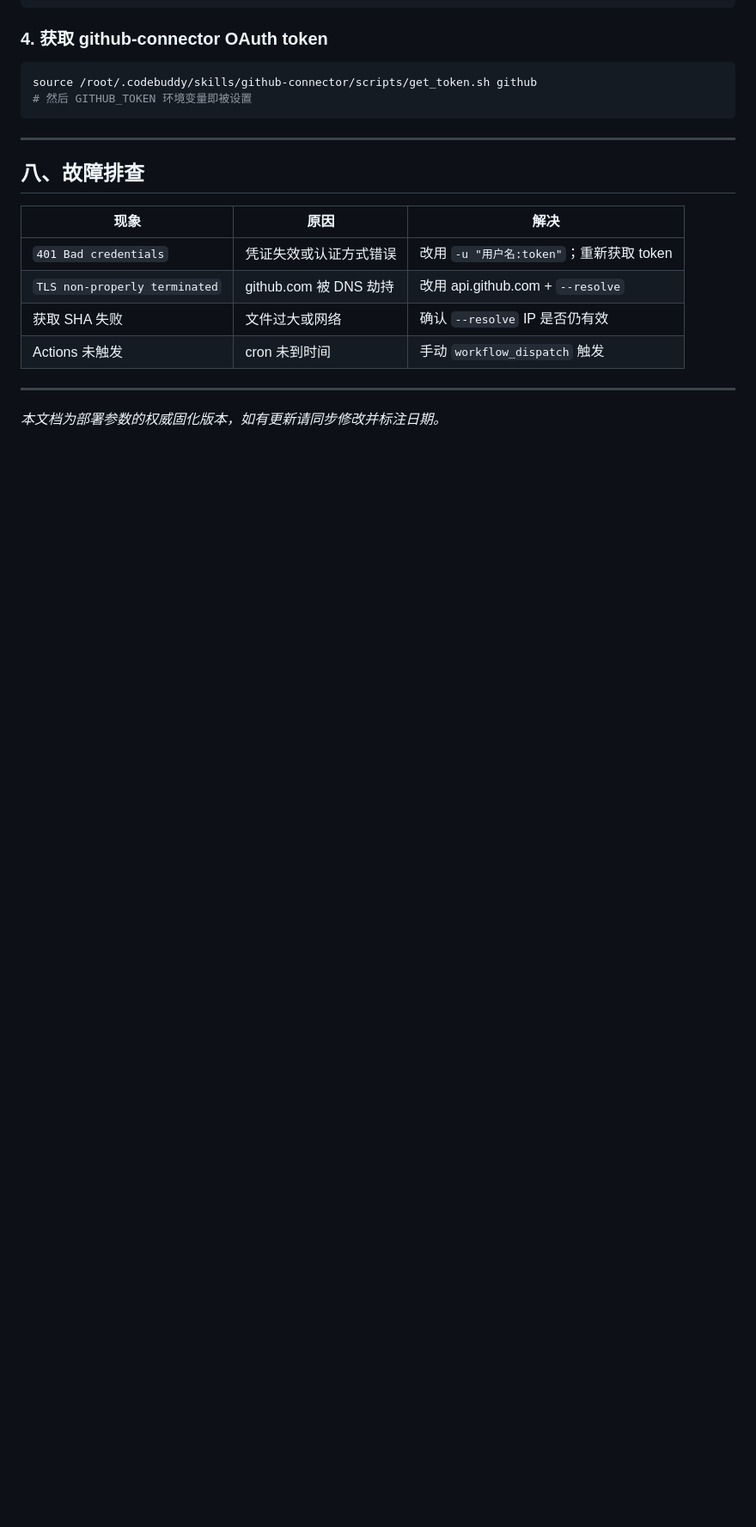
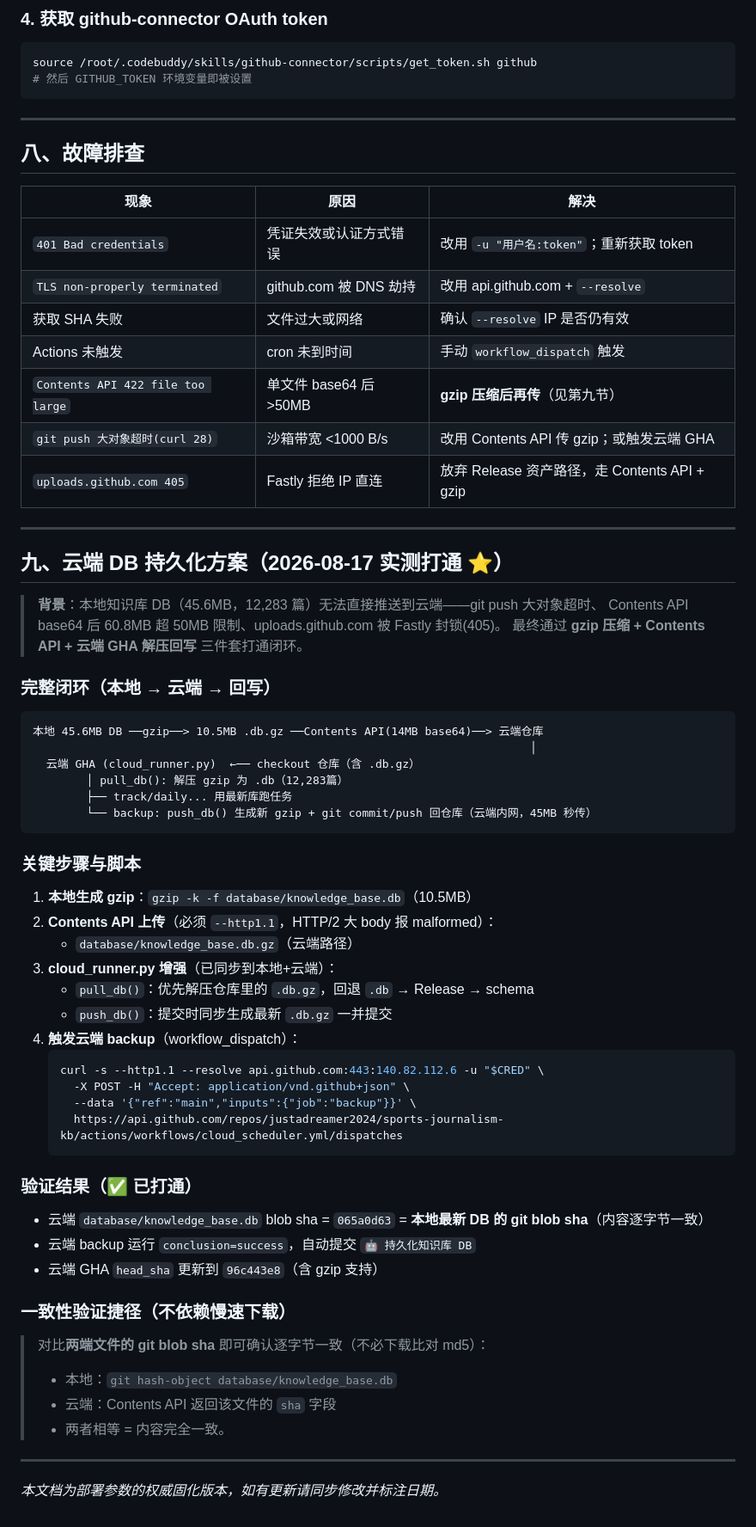
Before and after one commit to justadreamer2024/sports-journalism-kb, a Markdown page: docs/DEPLOY_PARAMS_FROZEN.md, the part around one of its changes. Shown at 86% size. Drawn GitHub-style; blank space fills up the shorter version.

Commit message:
🤖 固化gzip DB持久化方案+github.com动态IP

````diff
--- a/docs/DEPLOY_PARAMS_FROZEN.md
+++ b/docs/DEPLOY_PARAMS_FROZEN.md
@@ -174,6 +195,53 @@ source /root/.codebuddy/skills/github-connector/scripts/get_token.sh github
 | `TLS non-properly terminated` | github.com 被 DNS 劫持 | 改用 api.github.com + `--resolve` |
 | 获取 SHA 失败 | 文件过大或网络 | 确认 `--resolve` IP 是否仍有效 |
 | Actions 未触发 | cron 未到时间 | 手动 `workflow_dispatch` 触发 |
+| `Contents API 422 file too large` | 单文件 base64 后 >50MB | **gzip 压缩后再传**（见第九节） |
+| `git push 大对象超时(curl 28)` | 沙箱带宽 <1000 B/s | 改用 Contents API 传 gzip；或触发云端 GHA |
+| `uploads.github.com 405` | Fastly 拒绝 IP 直连 | 放弃 Release 资产路径，走 Contents API + gzip |
+
+---
+
+## 九、云端 DB 持久化方案（2026-08-17 实测打通 ⭐）
+
+> **背景**：本地知识库 DB（45.6MB，12,283 篇）无法直接推送到云端——git push 大对象超时、
+> Contents API base64 后 60.8MB 超 50MB 限制、uploads.github.com 被 Fastly 封锁(405)。
+> 最终通过 **gzip 压缩 + Contents API + 云端 GHA 解压回写** 三件套打通闭环。
+
+### 完整闭环（本地 → 云端 → 回写）
+```
+本地 45.6MB DB ──gzip──> 10.5MB .db.gz ──Contents API(14MB base64)──> 云端仓库
+                                                                          │
+  云端 GHA (cloud_runner.py)  ←── checkout 仓库（含 .db.gz）
+        │ pull_db(): 解压 gzip 为 .db（12,283篇）
+        ├── track/daily... 用最新库跑任务
+        └── backup: push_db() 生成新 gzip + git commit/push 回仓库（云端内网，45MB 秒传）
+```
+
+### 关键步骤与脚本
+1. **本地生成 gzip**：`gzip -k -f database/knowledge_base.db`（10.5MB）
+2. **Contents API 上传**（必须 `--http1.1`，HTTP/2 大 body 报 malformed）：
+   - `database/knowledge_base.db.gz`（云端路径）
+3. **cloud_runner.py 增强**（已同步到本地+云端）：
+   - `pull_db()`：优先解压仓库里的 `.db.gz`，回退 `.db` → Release → schema
+   - `push_db()`：提交时同步生成最新 `.db.gz` 一并提交
+4. **触发云端 backup**（workflow_dispatch）：
+   ```bash
+   curl -s --http1.1 --resolve api.github.com:443:140.82.112.6 -u "$CRED" \
+     -X POST -H "Accept: application/vnd.github+json" \
+     --data '{"ref":"main","inputs":{"job":"backup"}}' \
+     https://api.github.com/repos/justadreamer2024/sports-journalism-kb/actions/workflows/cloud_scheduler.yml/dispatches
+   ```
+
+### 验证结果（✅ 已打通）
+- 云端 `database/knowledge_base.db` blob sha = `065a0d63` = **本地最新 DB 的 git blob sha**（内容逐字节一致）
+- 云端 backup 运行 `conclusion=success`，自动提交 `🤖 持久化知识库 DB`
+- 云端 GHA `head_sha` 更新到 `96c443e8`（含 gzip 支持）
+
+### 一致性验证捷径（不依赖慢速下载）
+> 对比**两端文件的 git blob sha** 即可确认逐字节一致（不必下载比对 md5）：
+> - 本地：`git hash-object database/knowledge_base.db`
+> - 云端：Contents API 返回该文件的 `sha` 字段
+> - 两者相等 = 内容完全一致。
 
 ---
 
````
Also changed, not shown: other parts of docs/DEPLOY_PARAMS_FROZEN.md (+36 -15 lines).
